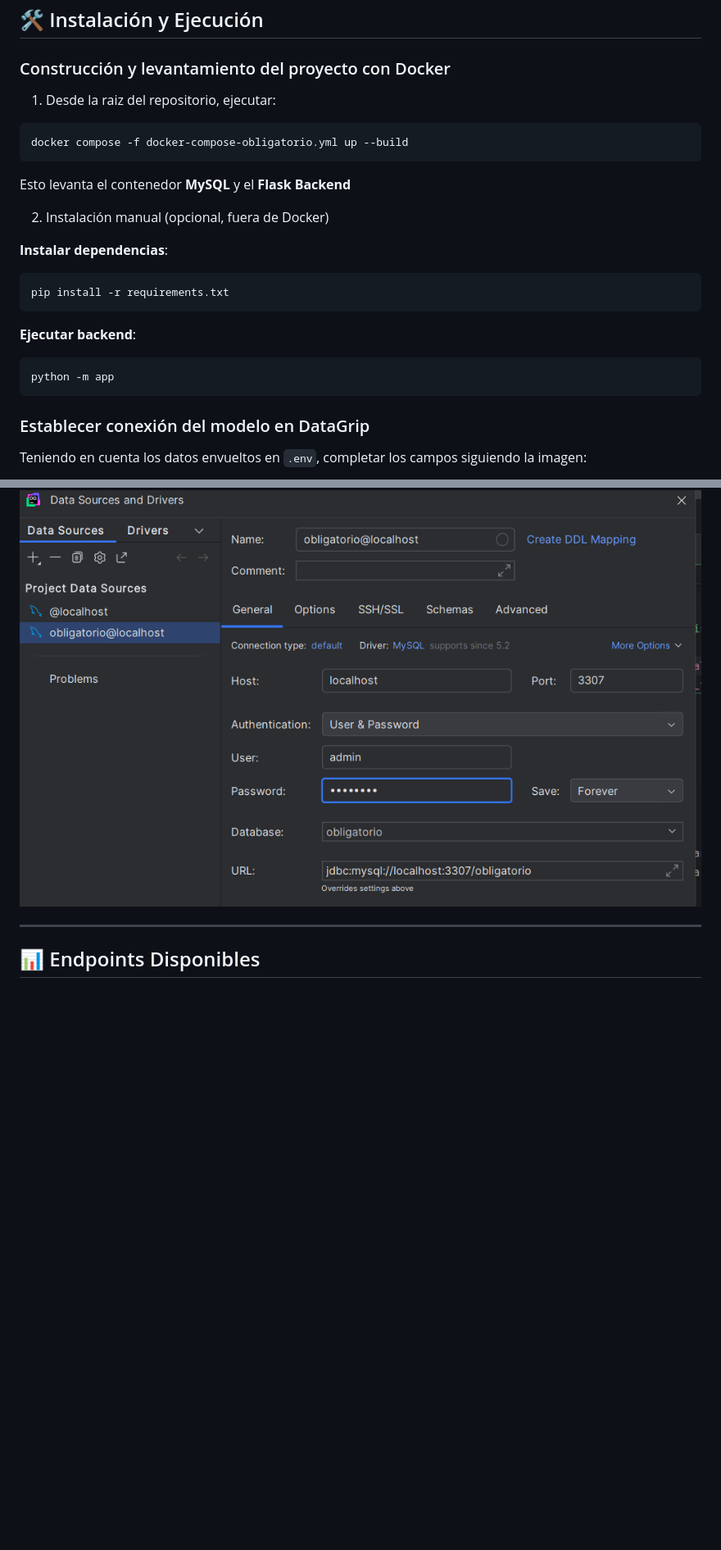
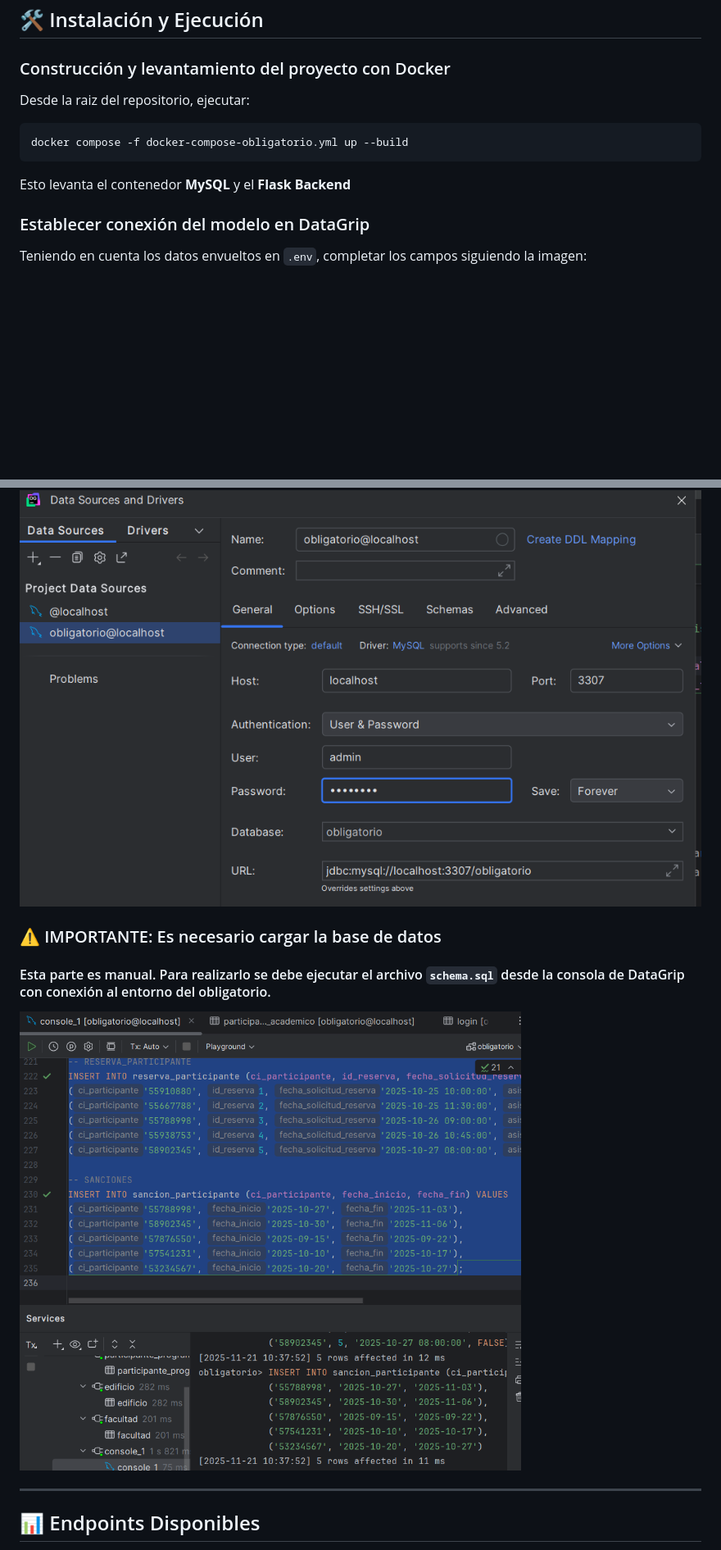
Before and after one commit to belenkanas/BDI-Obligatorio---V.Blanco-A.Gonzalez-B.Kanas, a Markdown page: README.md, 2 parts joined by grey strips. Shown: that part at 82% size. Drawn GitHub-style; pictures changed too: image-1.png (added); blank space fills up the shorter version.

````diff
--- a/README.md
+++ b/README.md
@@ -137,26 +137,21 @@ MYSQL_PASSWORD=admin123
 
 ### Construcción y levantamiento del proyecto con Docker
 
-1. Desde la raiz del repositorio, ejecutar:
+Desde la raiz del repositorio, ejecutar:
 ```
 docker compose -f docker-compose-obligatorio.yml up --build
 ```
 Esto levanta el contenedor **MySQL** y el **Flask Backend**
 
-2. Instalación manual (opcional, fuera de Docker)
-
-**Instalar dependencias**:
-```
-pip install -r requirements.txt
-```
-**Ejecutar backend**:
-```
-python -m app
-```
 ### Establecer conexión del modelo en DataGrip
 Teniendo en cuenta los datos envueltos en `.env`, completar los campos siguiendo la imagen:
 
 ![Conexión DataGrip](image.png)
+
+### ⚠️ IMPORTANTE: Es necesario cargar la base de datos
+#### Esta parte es manual. Para realizarlo se debe ejecutar el archivo `schema.sql` desde la consola de DataGrip con conexión al entorno del obligatorio.
+
+![Carga de Base de Datos](image-1.png)
 
 ---
 
````
Also changed, not shown: other parts of README.md (+2 -2 lines).
